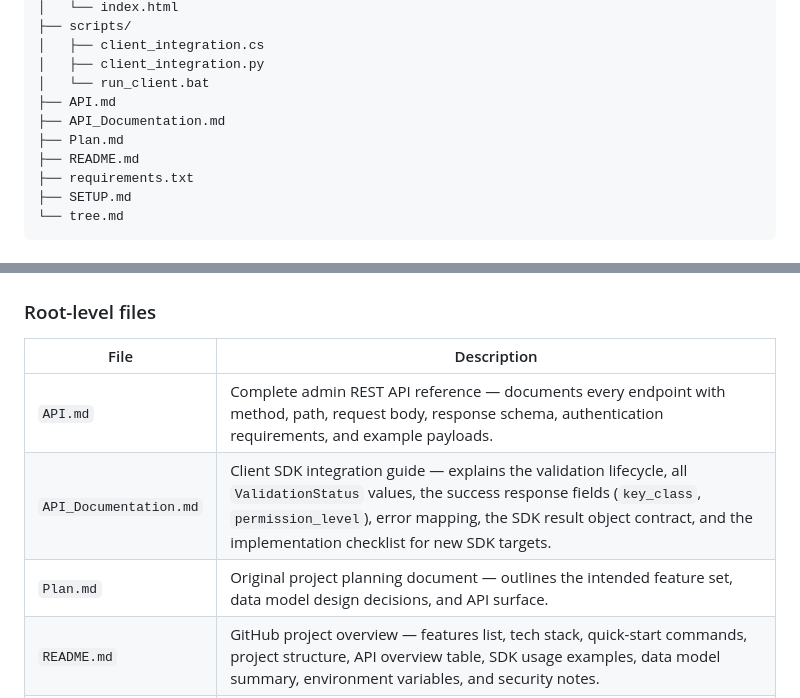
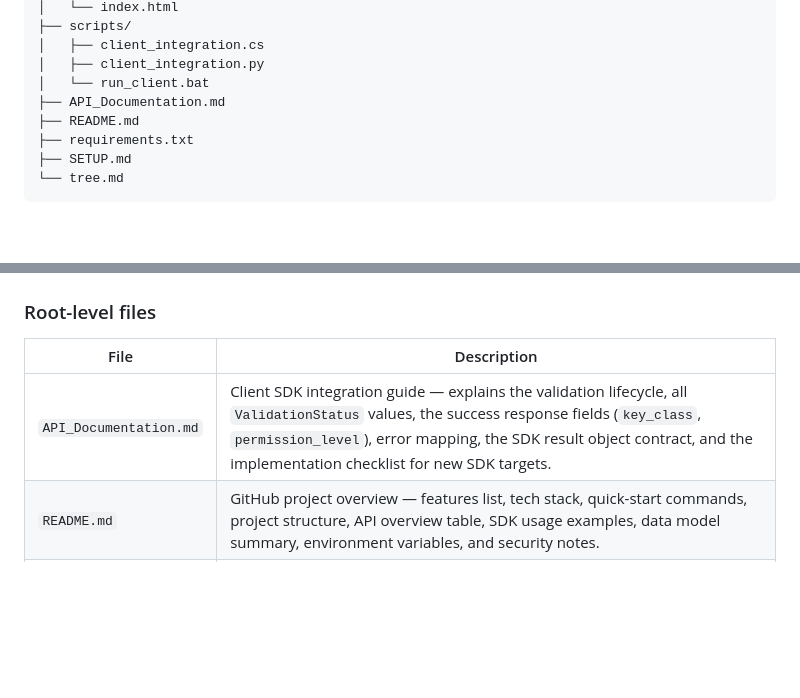
Before and after one commit to Tamoza4/TamozaKeyGen, a Markdown page: tree.md, 2 parts joined by grey strips. GitHub-like rendering; blank space fills up the shorter version.

Commit message:
Revise project directory structure and file descriptions

```diff
--- a/tree.md
+++ b/tree.md
@@ -19,9 +19,7 @@ TamozaKeyGen/
 │   ├── client_integration.cs
 │   ├── client_integration.py
 │   └── run_client.bat
-├── API.md
 ├── API_Documentation.md
-├── Plan.md
 ├── README.md
 ├── requirements.txt
 ├── SETUP.md
@@ -70,9 +68,7 @@ TamozaKeyGen/
 
 | File | Description |
 |------|-------------|
-| `API.md` | Complete admin REST API reference — documents every endpoint with method, path, request body, response schema, authentication requirements, and example payloads. |
 | `API_Documentation.md` | Client SDK integration guide — explains the validation lifecycle, all `ValidationStatus` values, the success response fields (`key_class`, `permission_level`), error mapping, the SDK result object contract, and the implementation checklist for new SDK targets. |
-| `Plan.md` | Original project planning document — outlines the intended feature set, data model design decisions, and API surface. |
 | `README.md` | GitHub project overview — features list, tech stack, quick-start commands, project structure, API overview table, SDK usage examples, data model summary, environment variables, and security notes. |
 | `requirements.txt` | Python dependency manifest — pins FastAPI, Uvicorn, SQLAlchemy, PyMySQL, python-jose, passlib, bcrypt 4.0.1, pydantic, and requests. |
 | `SETUP.md` | Full installation and configuration guide — step-by-step setup for Windows and Linux, environment variable reference, first-run walkthrough, production hardening (workers, systemd service, nginx reverse proxy, CORS restriction), and a troubleshooting section. |
```
